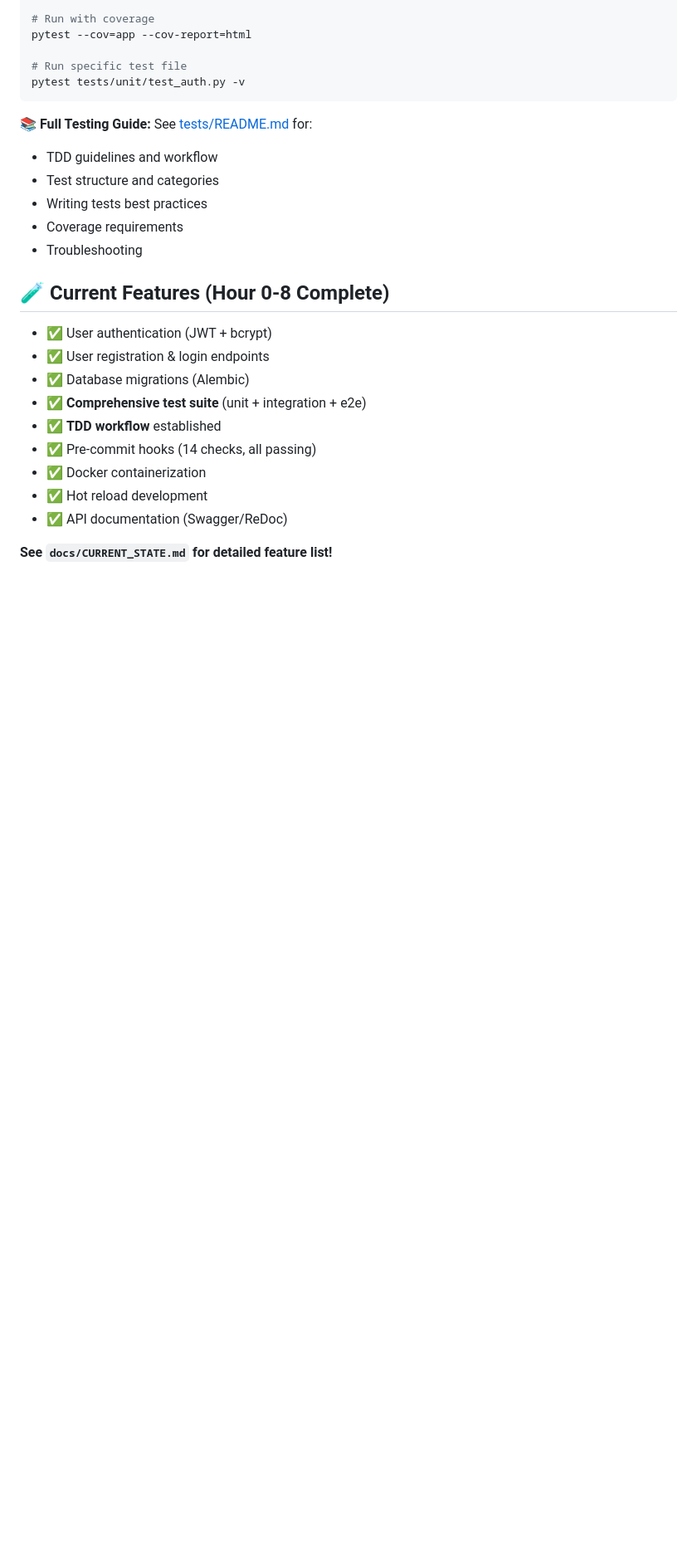
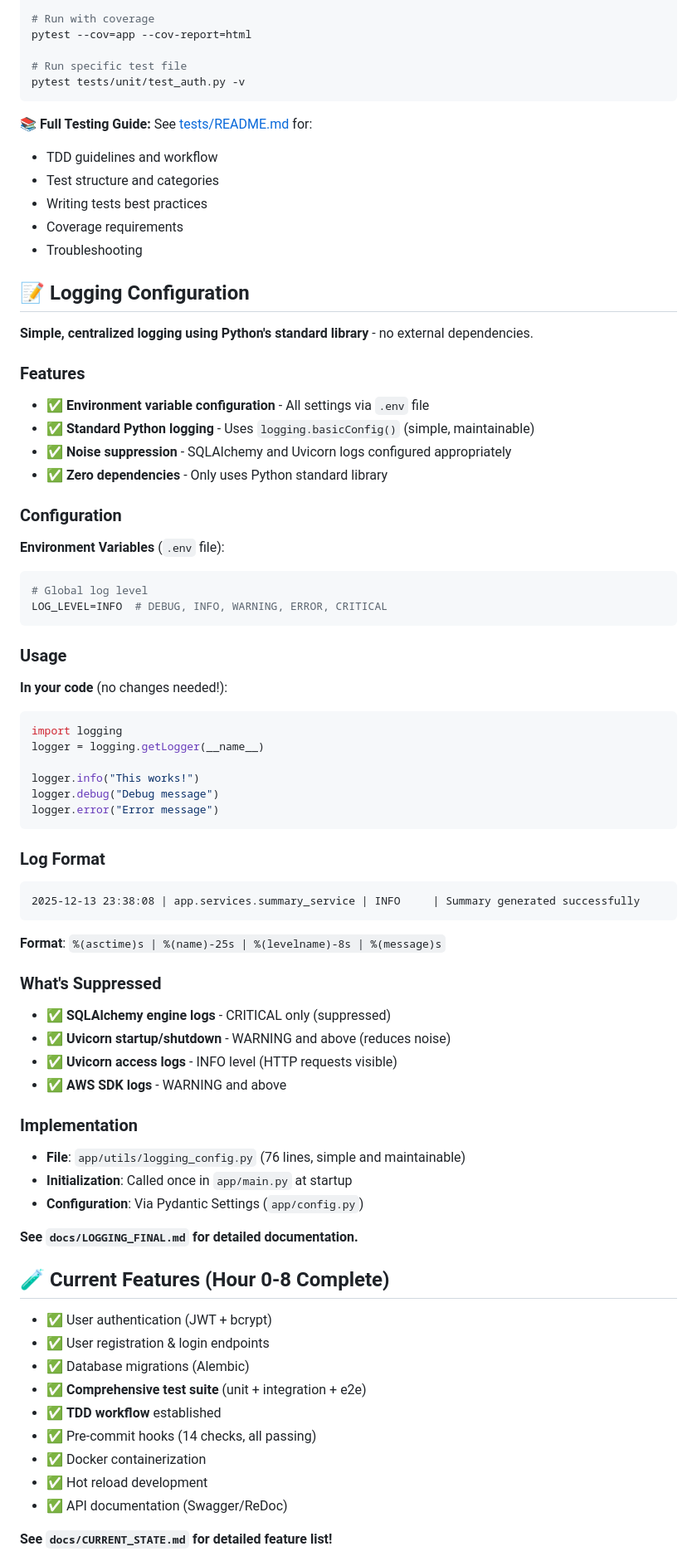
Before and after one commit to apurvdeodhar/sumii-mobile-api, a Markdown page: README.md, the part around the change. Shown: that part at 83% size. Rendered like a GitHub page; blank space fills up the shorter version.

Commit message:
docs: add logging configuration documentation to README
- Document centralized logging setup and features
- Add usage examples and configuration guide
- Document log format and suppressed loggers
- Reference detailed docs in docs/LOGGING_FINAL.md

````diff
--- a/README.md
+++ b/README.md
@@ -169,6 +169,60 @@ pytest tests/unit/test_auth.py -v
 - Coverage requirements
 - Troubleshooting
 
+## 📝 Logging Configuration
+
+**Simple, centralized logging using Python's standard library** - no external dependencies.
+
+### Features
+
+- ✅ **Environment variable configuration** - All settings via `.env` file
+- ✅ **Standard Python logging** - Uses `logging.basicConfig()` (simple, maintainable)
+- ✅ **Noise suppression** - SQLAlchemy and Uvicorn logs configured appropriately
+- ✅ **Zero dependencies** - Only uses Python standard library
+
+### Configuration
+
+**Environment Variables** (`.env` file):
+```bash
+# Global log level
+LOG_LEVEL=INFO  # DEBUG, INFO, WARNING, ERROR, CRITICAL
+```
+
+### Usage
+
+**In your code** (no changes needed!):
+```python
+import logging
+logger = logging.getLogger(__name__)
+
+logger.info("This works!")
+logger.debug("Debug message")
+logger.error("Error message")
+```
+
+### Log Format
+
+```
+2025-12-13 23:38:08 | app.services.summary_service | INFO     | Summary generated successfully
+```
+
+**Format**: `%(asctime)s | %(name)-25s | %(levelname)-8s | %(message)s`
+
+### What's Suppressed
+
+- ✅ **SQLAlchemy engine logs** - CRITICAL only (suppressed)
+- ✅ **Uvicorn startup/shutdown** - WARNING and above (reduces noise)
+- ✅ **Uvicorn access logs** - INFO level (HTTP requests visible)
+- ✅ **AWS SDK logs** - WARNING and above
+
+### Implementation
+
+- **File**: `app/utils/logging_config.py` (76 lines, simple and maintainable)
+- **Initialization**: Called once in `app/main.py` at startup
+- **Configuration**: Via Pydantic Settings (`app/config.py`)
+
+**See `docs/LOGGING_FINAL.md` for detailed documentation.**
+
 ## 🧪 Current Features (Hour 0-8 Complete)
 
 - ✅ User authentication (JWT + bcrypt)
````
